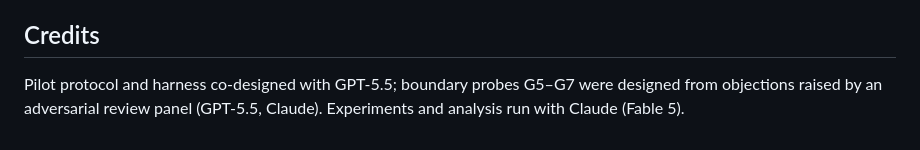
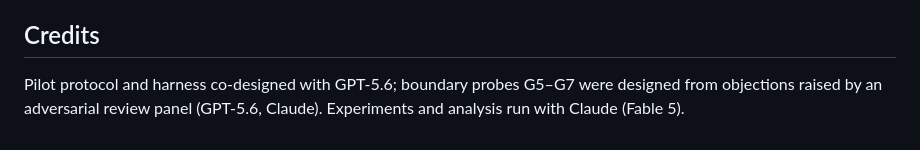
Before and after one commit to anicka-net/nla-at-home, a Markdown page: experiments/base-model-probes/README.md, the part around the change. Drawn GitHub-style.

Commit message:
Fix reviewer model credit: GPT-5.6
Co-Authored-By: Claude Fable 5 <noreply@anthropic.com>

```diff
--- a/experiments/base-model-probes/README.md
+++ b/experiments/base-model-probes/README.md
@@ -50,7 +50,7 @@ notes; write us if you want them.
 
 ## Credits
 
-Pilot protocol and harness co-designed with GPT-5.5; boundary probes
+Pilot protocol and harness co-designed with GPT-5.6; boundary probes
 G5–G7 were designed from objections raised by an adversarial review
-panel (GPT-5.5, Claude). Experiments and analysis run with Claude
+panel (GPT-5.6, Claude). Experiments and analysis run with Claude
 (Fable 5).
```
